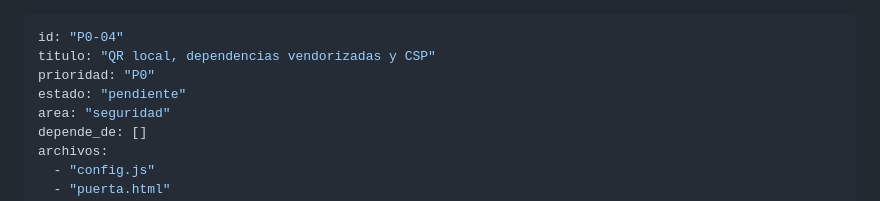
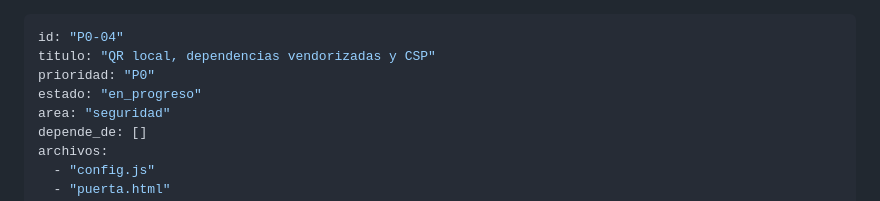
Before and after one commit to afvelis/nitroacceso, a Markdown page: tareas/P0-04-qr-csp-dependencias.md, the part around the change. GitHub-like rendering.

Commit message:
[agente] P0-04:
fase 1 hecha (QR local + jsQR vendorizado) y evidencia

```diff
--- a/tareas/P0-04-qr-csp-dependencias.md
+++ b/tareas/P0-04-qr-csp-dependencias.md
@@ -2,7 +2,7 @@
 id: "P0-04"
 titulo: "QR local, dependencias vendorizadas y CSP"
 prioridad: "P0"
-estado: "pendiente"
+estado: "en_progreso"
 area: "seguridad"
 depende_de: []
 archivos:
```
